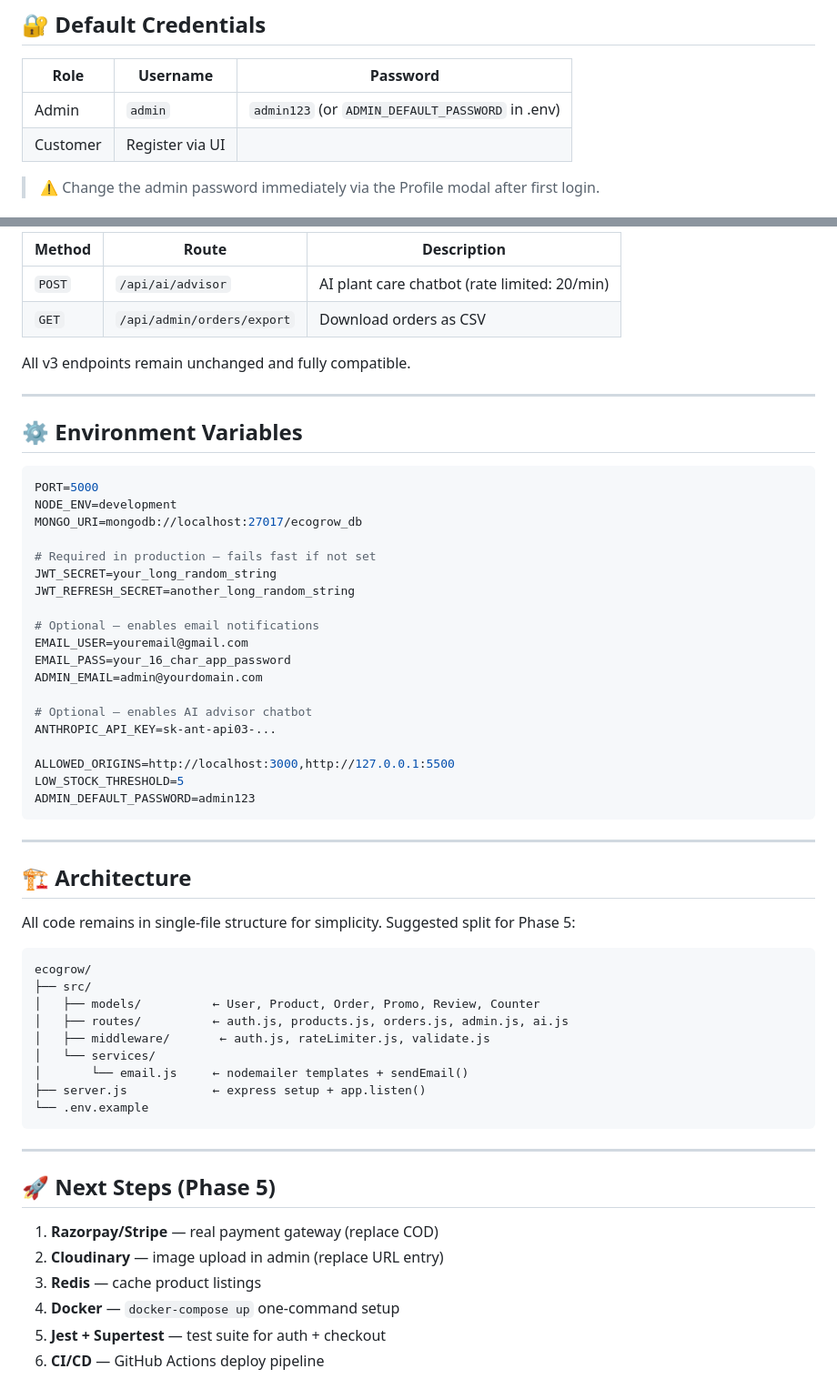
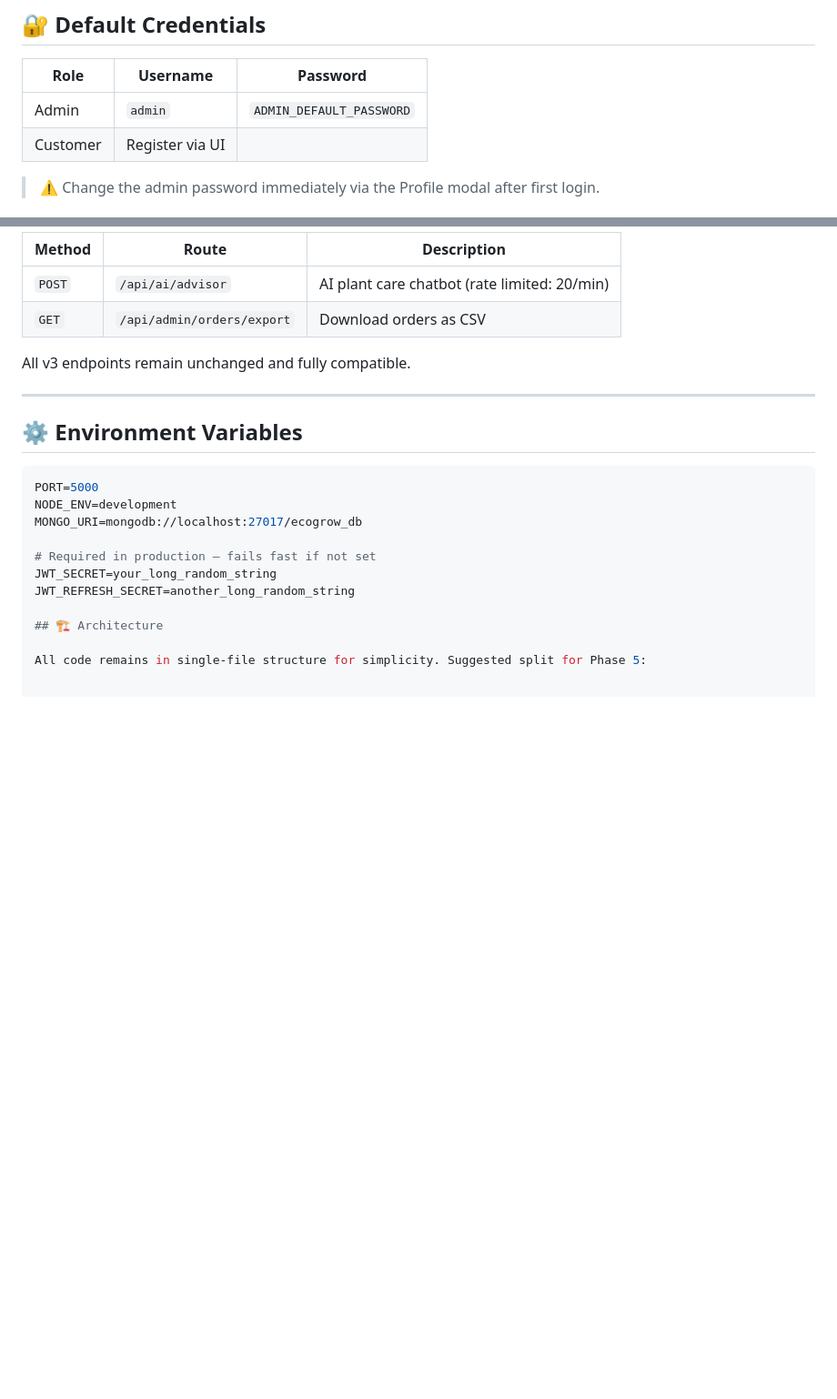
Before and after one commit to venkat7-7/EcoGrow, a Markdown page: Readme.md, 2 parts joined by grey strips. Shown at 91% size. Rendered like a GitHub page; blank space fills up the shorter version.

````diff
--- a/Readme.md
+++ b/Readme.md
@@ -74,7 +74,7 @@ Get your key at https://console.anthropic.com. If not set, the chatbot returns a
 
 | Role | Username | Password |
 |---|---|---|
-| Admin | `admin` | `admin123` (or `ADMIN_DEFAULT_PASSWORD` in .env) |
+| Admin | `admin` |  `ADMIN_DEFAULT_PASSWORD` |
 | Customer | Register via UI | |
 
 > ⚠️ Change the admin password immediately via the Profile modal after first login.
@@ -110,44 +110,6 @@ MONGO_URI=mongodb://localhost:27017/ecogrow_db
 JWT_SECRET=your_long_random_string
 JWT_REFRESH_SECRET=another_long_random_string
 
-# Optional — enables email notifications
-EMAIL_USER=youremail@gmail.com
-EMAIL_PASS=your_16_char_app_password
-ADMIN_EMAIL=admin@yourdomain.com
-
-# Optional — enables AI advisor chatbot
-ANTHROPIC_API_KEY=sk-ant-api03-...
-
-ALLOWED_ORIGINS=http://localhost:3000,http://127.0.0.1:5500
-LOW_STOCK_THRESHOLD=5
-ADMIN_DEFAULT_PASSWORD=admin123
-```
-
----
-
 ## 🏗 Architecture
 
 All code remains in single-file structure for simplicity. Suggested split for Phase 5:
-
-```
-ecogrow/
-├── src/
-│   ├── models/          ← User, Product, Order, Promo, Review, Counter
-│   ├── routes/          ← auth.js, products.js, orders.js, admin.js, ai.js
-│   ├── middleware/       ← auth.js, rateLimiter.js, validate.js
-│   └── services/
-│       └── email.js     ← nodemailer templates + sendEmail()
-├── server.js            ← express setup + app.listen()
-└── .env.example
-```
-
----
-
-## 🚀 Next Steps (Phase 5)
-
-1. **Razorpay/Stripe** — real payment gateway (replace COD)
-2. **Cloudinary** — image upload in admin (replace URL entry)
-3. **Redis** — cache product listings
-4. **Docker** — `docker-compose up` one-command setup
-5. **Jest + Supertest** — test suite for auth + checkout
-6. **CI/CD** — GitHub Actions deploy pipeline
````
